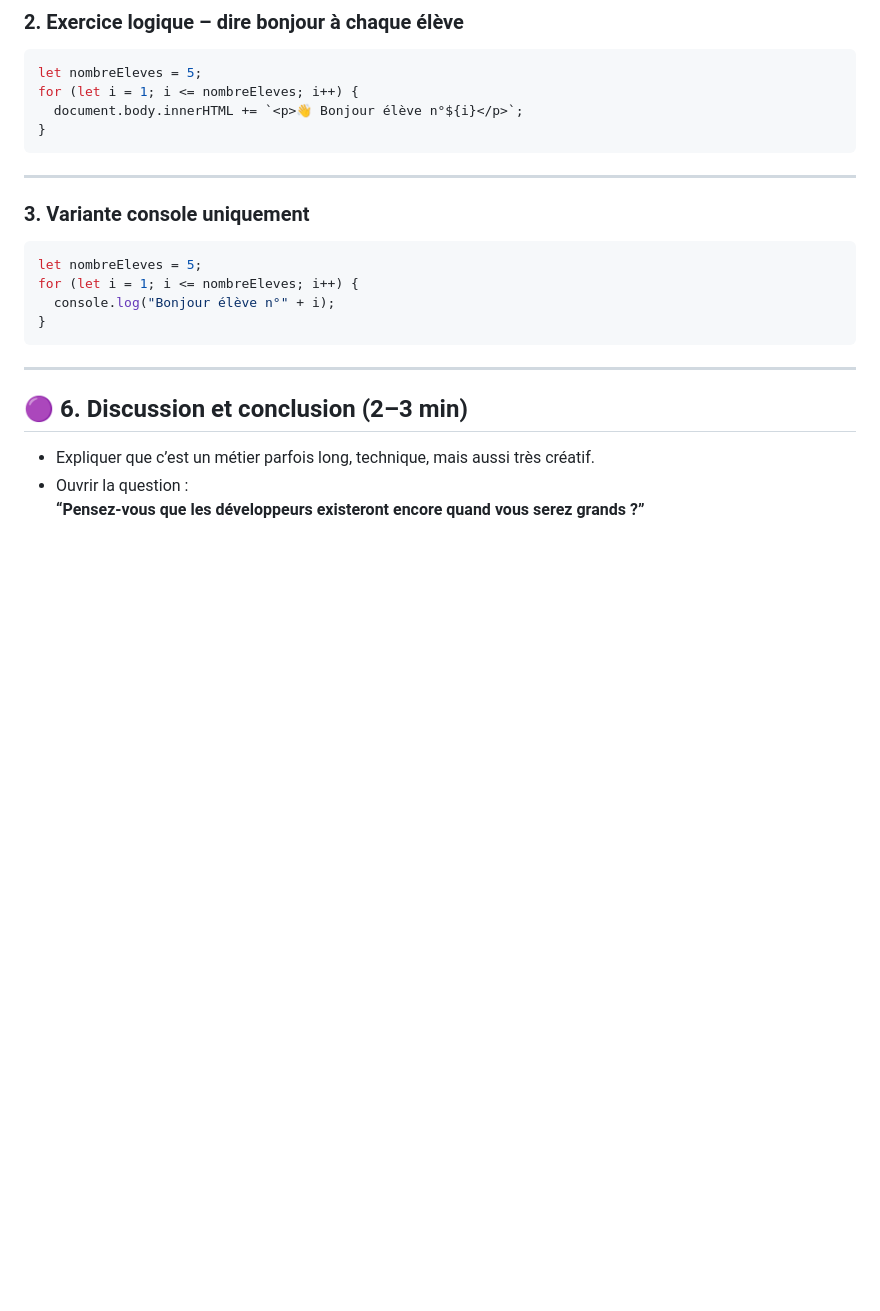
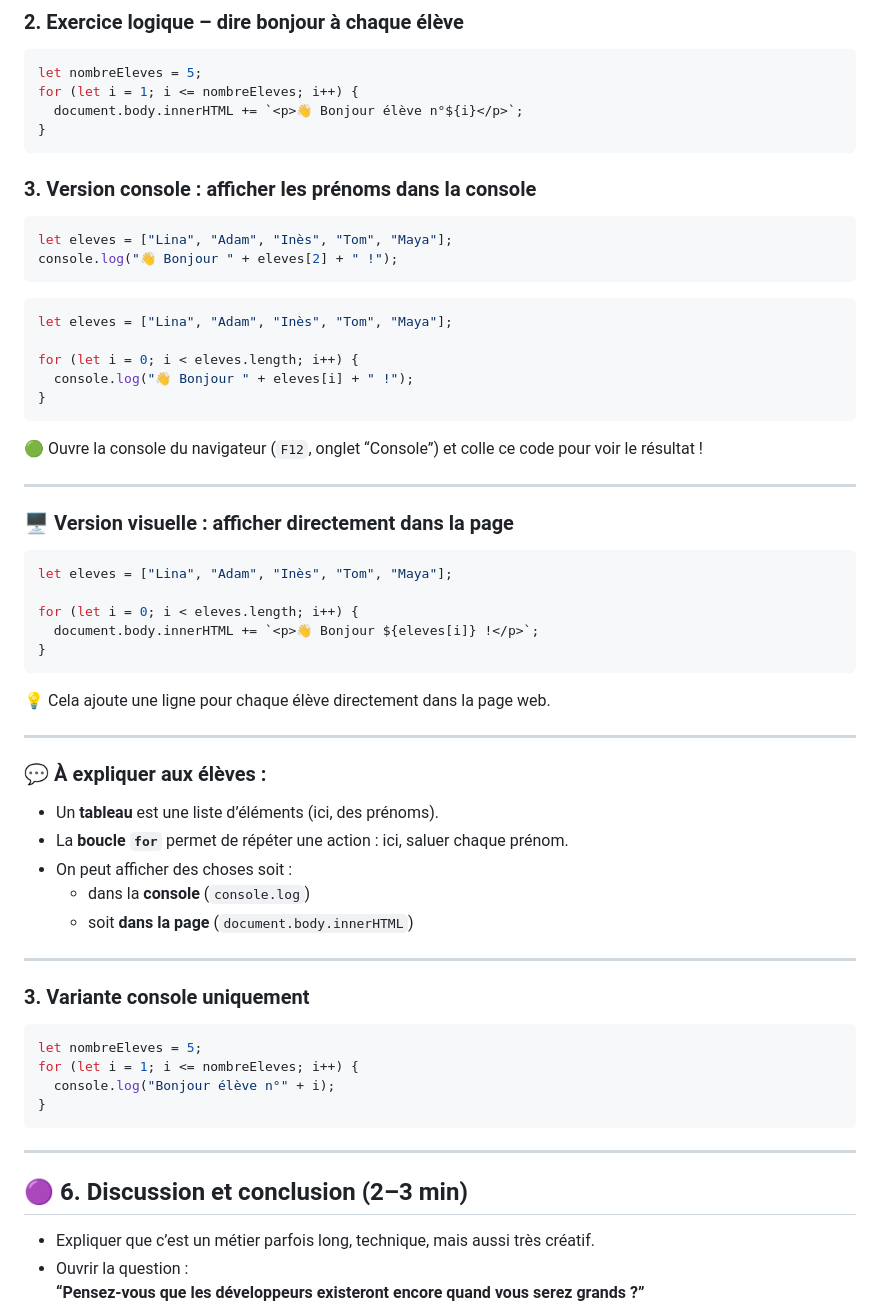
Before and after one commit to amanguette/elementary-school-dev-presentation, a Markdown page: README.md, the part around the change. Rendered like a GitHub page; blank space fills up the shorter version.

````diff
--- a/README.md
+++ b/README.md
@@ -76,6 +76,46 @@ for (let i = 1; i <= nombreEleves; i++) {
 }
 ```
 
+### 3. Version console : afficher les prénoms dans la console
+
+```js
+let eleves = ["Lina", "Adam", "Inès", "Tom", "Maya"];
+console.log("👋 Bonjour " + eleves[2] + " !");
+```
+
+```js
+let eleves = ["Lina", "Adam", "Inès", "Tom", "Maya"];
+
+for (let i = 0; i < eleves.length; i++) {
+  console.log("👋 Bonjour " + eleves[i] + " !");
+}
+```
+
+🟢 Ouvre la console du navigateur (`F12`, onglet “Console”) et colle ce code pour voir le résultat !
+
+---
+
+### 🖥️ Version visuelle : afficher directement dans la page
+
+```js
+let eleves = ["Lina", "Adam", "Inès", "Tom", "Maya"];
+
+for (let i = 0; i < eleves.length; i++) {
+  document.body.innerHTML += `<p>👋 Bonjour ${eleves[i]} !</p>`;
+}
+```
+
+💡 Cela ajoute une ligne pour chaque élève directement dans la page web.
+
+---
+
+### 💬 À expliquer aux élèves :
+- Un **tableau** est une liste d’éléments (ici, des prénoms).
+- La **boucle `for`** permet de répéter une action : ici, saluer chaque prénom.
+- On peut afficher des choses soit :
+  - dans la **console** (`console.log`)
+  - soit **dans la page** (`document.body.innerHTML`)
+
 ---
 
 ### 3. Variante console uniquement
````
